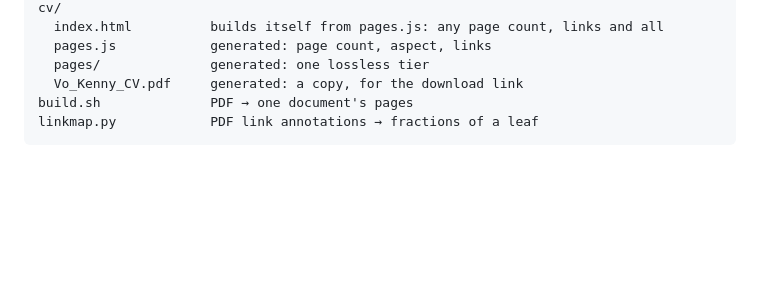
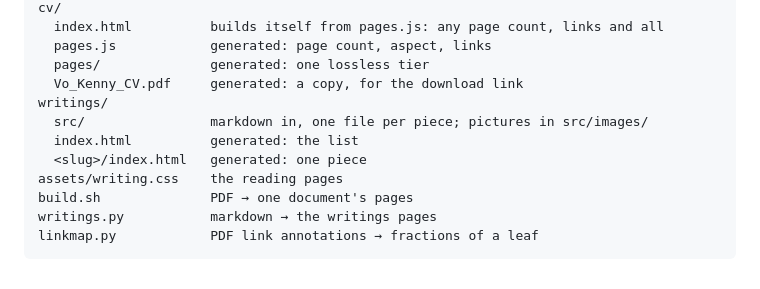
Before and after one commit to kenny-t-vo/kenny-t-vo.github.io, a Markdown page: README.md, the part around the change. GitHub-like rendering; blank space fills up the shorter version.

Commit message:
Add writings to the layout listing

````diff
--- a/README.md
+++ b/README.md
@@ -243,6 +243,12 @@ cv/
   pages.js            generated: page count, aspect, links
   pages/              generated: one lossless tier
   Vo_Kenny_CV.pdf     generated: a copy, for the download link
+writings/
+  src/                markdown in, one file per piece; pictures in src/images/
+  index.html          generated: the list
+  <slug>/index.html   generated: one piece
+assets/writing.css    the reading pages
 build.sh              PDF → one document's pages
+writings.py           markdown → the writings pages
 linkmap.py            PDF link annotations → fractions of a leaf
 ```
````
